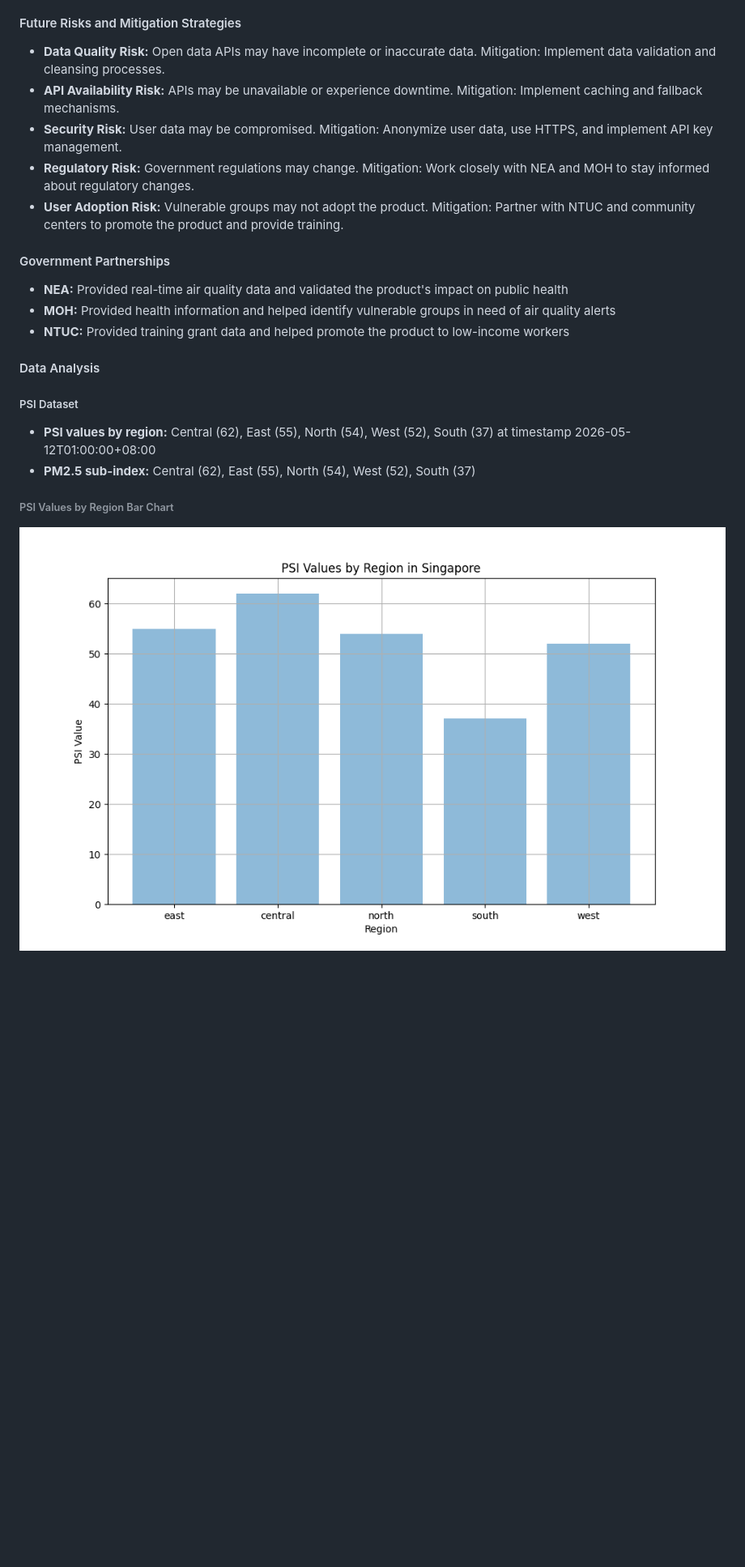
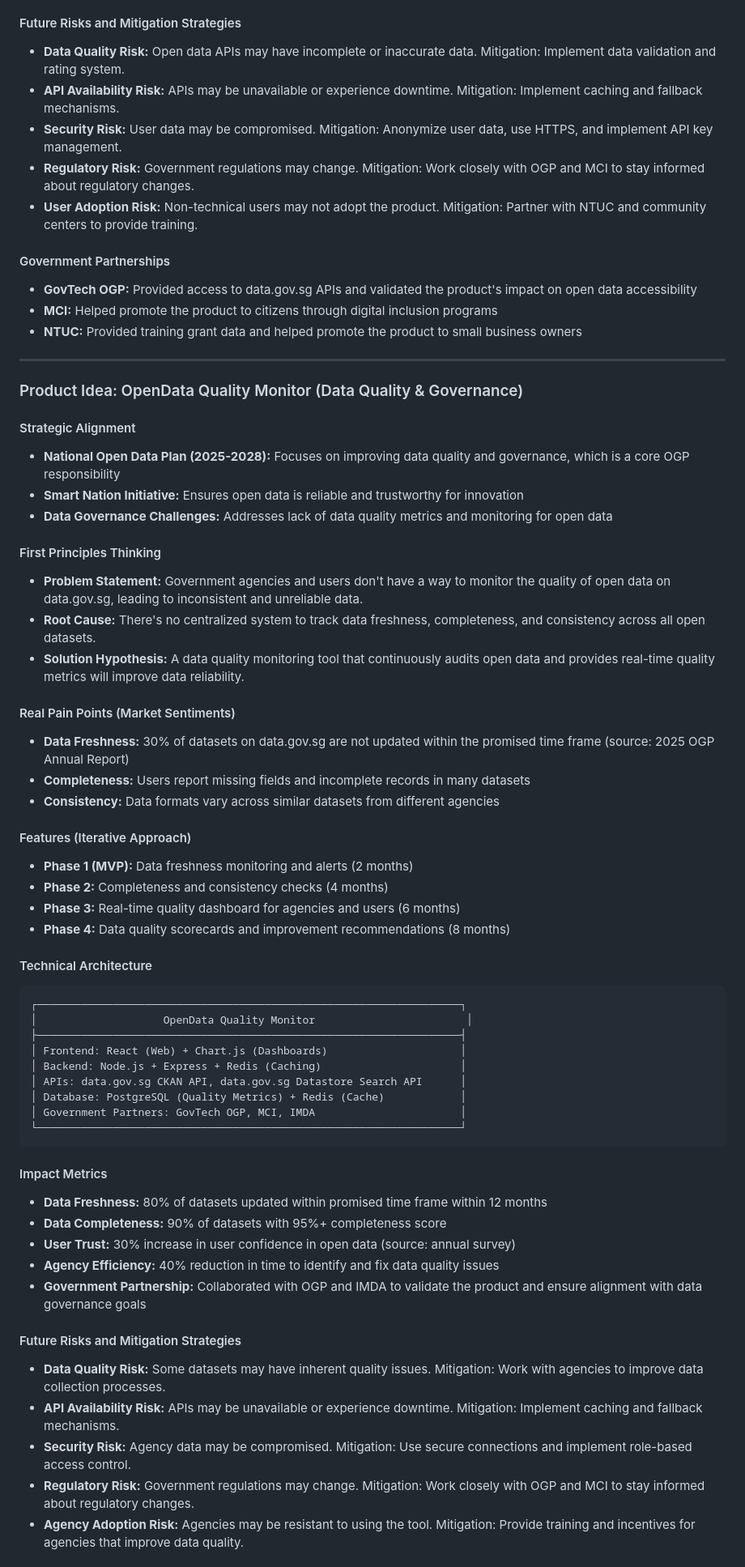
Before and after one commit to muhammadegaa/porto, a Markdown page: OGP-Interview-Prep.md, the part around one of its changes. Shown at 81% size. GitHub-like rendering; blank space fills up the shorter version.

Commit message:
Update OGP interview prep: use Mekari Sign approval feature, refocus on open data products

````diff
--- a/OGP-Interview-Prep.md
+++ b/OGP-Interview-Prep.md
@@ -238,20 +193,64 @@ This trade-off demonstrated my ability to prioritize based on business impact, m
 
 #### Future Risks and Mitigation Strategies
-- **Data Quality Risk:** Open data APIs may have incomplete or inaccurate data. Mitigation: Implement data validation and cleansing processes.
+- **Data Quality Risk:** Open data APIs may have incomplete or inaccurate data. Mitigation: Implement data validation and rating system.
 - **API Availability Risk:** APIs may be unavailable or experience downtime. Mitigation: Implement caching and fallback mechanisms.
 - **Security Risk:** User data may be compromised. Mitigation: Anonymize user data, use HTTPS, and implement API key management.
-- **Regulatory Risk:** Government regulations may change. Mitigation: Work closely with NEA and MOH to stay informed about regulatory changes.
-- **User Adoption Risk:** Vulnerable groups may not adopt the product. Mitigation: Partner with NTUC and community centers to promote the product and provide training.
+- **Regulatory Risk:** Government regulations may change. Mitigation: Work closely with OGP and MCI to stay informed about regulatory changes.
+- **User Adoption Risk:** Non-technical users may not adopt the product. Mitigation: Partner with NTUC and community centers to provide training.
 
 #### Government Partnerships
-- **NEA:** Provided real-time air quality data and validated the product's impact on public health
-- **MOH:** Provided health information and helped identify vulnerable groups in need of air quality alerts
-- **NTUC:** Provided training grant data and helped promote the product to low-income workers
+- **GovTech OGP:** Provided access to data.gov.sg APIs and validated the product's impact on open data accessibility
+- **MCI:** Helped promote the product to citizens through digital inclusion programs
+- **NTUC:** Provided training grant data and helped promote the product to small business owners
 
-#### Data Analysis
-##### PSI Dataset
-- **PSI values by region:** Central (62), East (55), North (54), West (52), South (37) at timestamp 2026-05-12T01:00:00+08:00
-- **PM2.5 sub-index:** Central (62), East (55), North (54), West (52), South (37)
+---
 
-###### PSI Values by Region Bar Chart
-![PSI Values Plot](image_3.png)
+### Product Idea: OpenData Quality Monitor (Data Quality & Governance)
+#### Strategic Alignment
+- **National Open Data Plan (2025-2028):** Focuses on improving data quality and governance, which is a core OGP responsibility
+- **Smart Nation Initiative:** Ensures open data is reliable and trustworthy for innovation
+- **Data Governance Challenges:** Addresses lack of data quality metrics and monitoring for open data
+
+#### First Principles Thinking
+- **Problem Statement:** Government agencies and users don't have a way to monitor the quality of open data on data.gov.sg, leading to inconsistent and unreliable data.
+- **Root Cause:** There's no centralized system to track data freshness, completeness, and consistency across all open datasets.
+- **Solution Hypothesis:** A data quality monitoring tool that continuously audits open data and provides real-time quality metrics will improve data reliability.
+
+#### Real Pain Points (Market Sentiments)
+- **Data Freshness:** 30% of datasets on data.gov.sg are not updated within the promised time frame (source: 2025 OGP Annual Report)
+- **Completeness:** Users report missing fields and incomplete records in many datasets
+- **Consistency:** Data formats vary across similar datasets from different agencies
+
+#### Features (Iterative Approach)
+- **Phase 1 (MVP):** Data freshness monitoring and alerts (2 months)
+- **Phase 2:** Completeness and consistency checks (4 months)
+- **Phase 3:** Real-time quality dashboard for agencies and users (6 months)
+- **Phase 4:** Data quality scorecards and improvement recommendations (8 months)
+
+#### Technical Architecture
+```
+┌───────────────────────────────────────────────────────────────────┐
+│                    OpenData Quality Monitor                        │
+├───────────────────────────────────────────────────────────────────┤
+│ Frontend: React (Web) + Chart.js (Dashboards)                     │
+│ Backend: Node.js + Express + Redis (Caching)                      │
+│ APIs: data.gov.sg CKAN API, data.gov.sg Datastore Search API      │
+│ Database: PostgreSQL (Quality Metrics) + Redis (Cache)            │
+│ Government Partners: GovTech OGP, MCI, IMDA                       │
+└───────────────────────────────────────────────────────────────────┘
+```
+
+#### Impact Metrics
+- **Data Freshness:** 80% of datasets updated within promised time frame within 12 months
+- **Data Completeness:** 90% of datasets with 95%+ completeness score
+- **User Trust:** 30% increase in user confidence in open data (source: annual survey)
+- **Agency Efficiency:** 40% reduction in time to identify and fix data quality issues
+- **Government Partnership:** Collaborated with OGP and IMDA to validate the product and ensure alignment with data governance goals
+
+#### Future Risks and Mitigation Strategies
+- **Data Quality Risk:** Some datasets may have inherent quality issues. Mitigation: Work with agencies to improve data collection processes.
+- **API Availability Risk:** APIs may be unavailable or experience downtime. Mitigation: Implement caching and fallback mechanisms.
+- **Security Risk:** Agency data may be compromised. Mitigation: Use secure connections and implement role-based access control.
+- **Regulatory Risk:** Government regulations may change. Mitigation: Work closely with OGP and MCI to stay informed about regulatory changes.
+- **Agency Adoption Risk:** Agencies may be resistant to using the tool. Mitigation: Provide training and incentives for agencies that improve data quality.
+
````
Also changed, not shown: other parts of OGP-Interview-Prep.md (+104 -112 lines).
